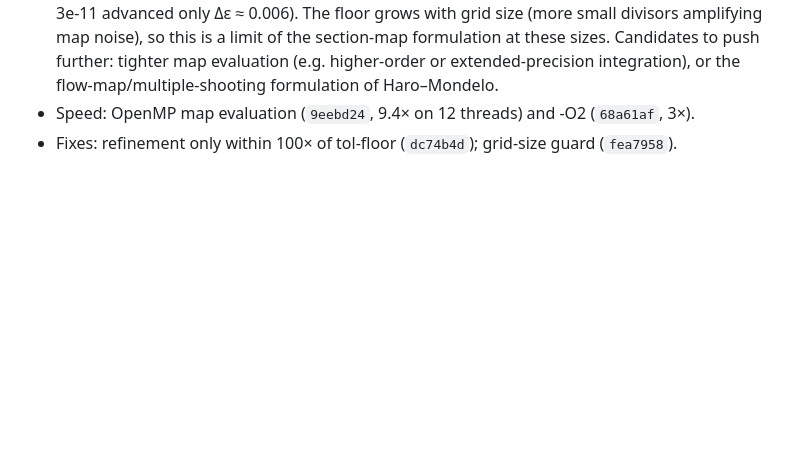
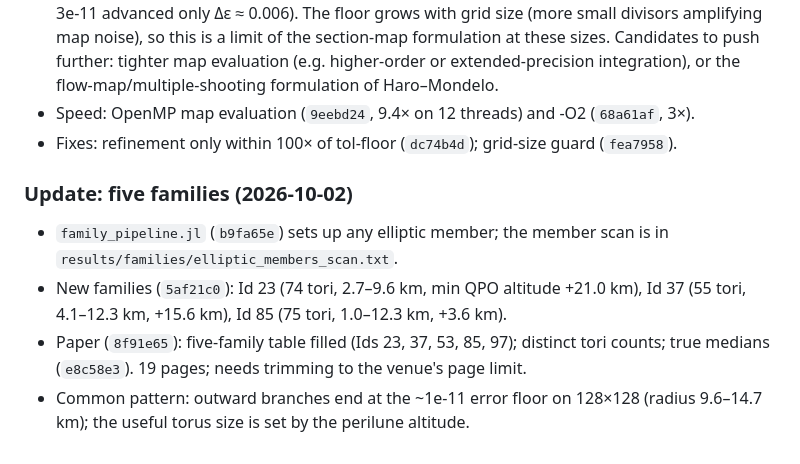
Before and after one commit to jared711/nrho-lagrangian-tori, a Markdown page: docs/WORKLOG.md, the part around the change. Drawn GitHub-style; blank space fills up the shorter version.

Commit message:
WORKLOG: five families
Co-Authored-By: Claude Opus 5.5 (1M context) <noreply@anthropic.com>

```diff
--- a/docs/WORKLOG.md
+++ b/docs/WORKLOG.md
@@ -64,3 +64,9 @@ Running log of the solver work, newest last. Commit hashes refer to this repo. S
 * Outer edge: around 14.7 km the attainable error rises (~1e-11 on 128×128; a run with tol-floor 3e-11 advanced only Δε ≈ 0.006). The floor grows with grid size (more small divisors amplifying map noise), so this is a limit of the section-map formulation at these sizes. Candidates to push further: tighter map evaluation (e.g. higher-order or extended-precision integration), or the flow-map/multiple-shooting formulation of Haro–Mondelo.
 * Speed: OpenMP map evaluation (`9eebd24`, 9.4× on 12 threads) and -O2 (`68a61af`, 3×).
 * Fixes: refinement only within 100× of tol-floor (`dc74b4d`); grid-size guard (`fea7958`).
+
+### Update: five families (2026-10-02)
+* `family_pipeline.jl` (`b9fa65e`) sets up any elliptic member; the member scan is in `results/families/elliptic_members_scan.txt`.
+* New families (`5af21c0`): Id 23 (74 tori, 2.7–9.6 km, min QPO altitude +21.0 km), Id 37 (55 tori, 4.1–12.3 km, +15.6 km), Id 85 (75 tori, 1.0–12.3 km, +3.6 km).
+* Paper (`8f91e65`): five-family table filled (Ids 23, 37, 53, 85, 97); distinct tori counts; true medians (`e8c58e3`). 19 pages; needs trimming to the venue's page limit.
+* Common pattern: outward branches end at the ~1e-11 error floor on 128×128 (radius 9.6–14.7 km); the useful torus size is set by the perilune altitude.
```
